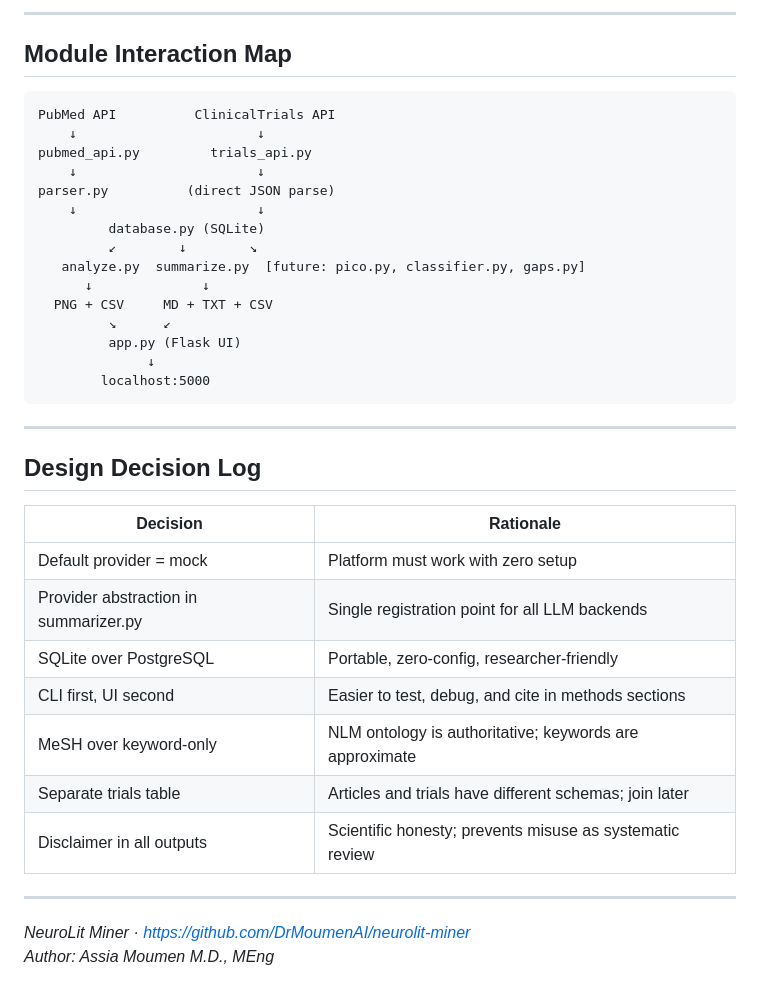
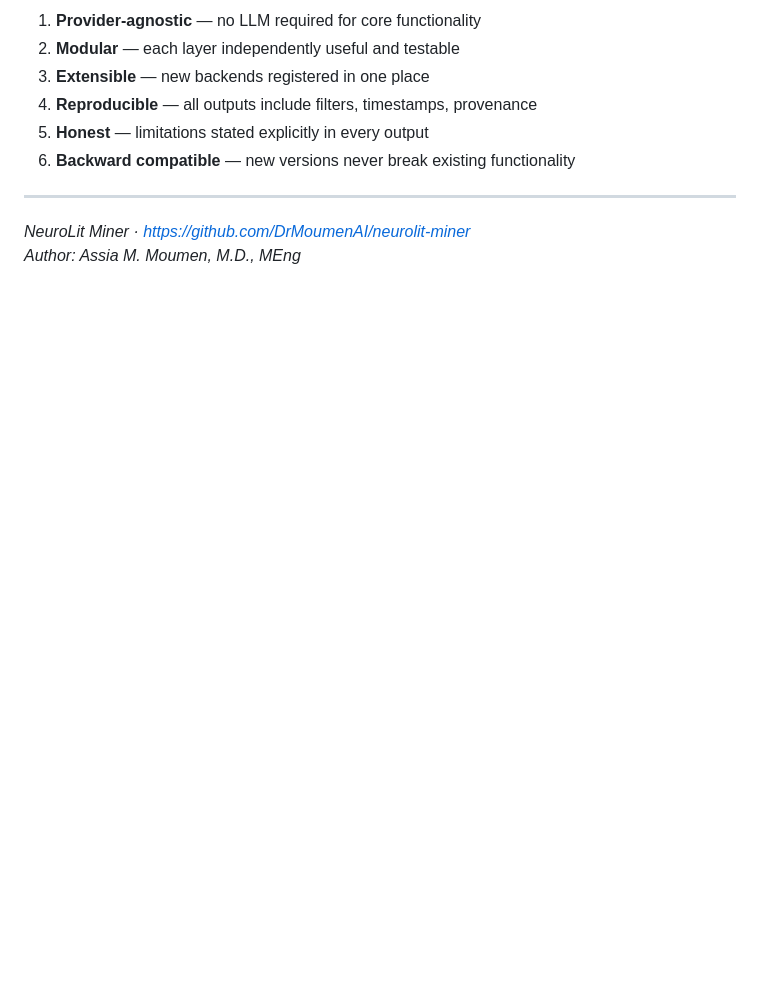
Before and after one commit to DrMoumenAI/neurolit-miner, a Markdown page: ROADMAP_V3.md, the part around one of its changes. Drawn GitHub-style; blank space fills up the shorter version.

````diff
--- a/ROADMAP_V3.md
+++ b/ROADMAP_V3.md
@@ -143,41 +129,12 @@ a key input for systematic reviews and research prioritisation.
 
----
-
-## Module Interaction Map
-
-```
-PubMed API          ClinicalTrials API
-    ↓                       ↓
-pubmed_api.py         trials_api.py
-    ↓                       ↓
-parser.py          (direct JSON parse)
-    ↓                       ↓
-         database.py (SQLite)
-         ↙        ↓        ↘
-   analyze.py  summarize.py  [future: pico.py, classifier.py, gaps.py]
-      ↓              ↓
-  PNG + CSV     MD + TXT + CSV
-         ↘      ↙
-         app.py (Flask UI)
-              ↓
-        localhost:5000
-```
-
----
-
-## Design Decision Log
-
-| Decision | Rationale |
-|----------|-----------|
-| Default provider = mock | Platform must work with zero setup |
-| Provider abstraction in summarizer.py | Single registration point for all LLM backends |
-| SQLite over PostgreSQL | Portable, zero-config, researcher-friendly |
-| CLI first, UI second | Easier to test, debug, and cite in methods sections |
-| MeSH over keyword-only | NLM ontology is authoritative; keywords are approximate |
-| Separate trials table | Articles and trials have different schemas; join later |
-| Disclaimer in all outputs | Scientific honesty; prevents misuse as systematic review |
+1. **Provider-agnostic** — no LLM required for core functionality
+2. **Modular** — each layer independently useful and testable
+3. **Extensible** — new backends registered in one place
+4. **Reproducible** — all outputs include filters, timestamps, provenance
+5. **Honest** — limitations stated explicitly in every output
+6. **Backward compatible** — new versions never break existing functionality
 
 ---
 
 *NeuroLit Miner · https://github.com/DrMoumenAI/neurolit-miner*
-*Author: Assia Moumen M.D., MEng*
+*Author: Assia M. Moumen, M.D., MEng*
````
Also changed, not shown: other parts of ROADMAP_V3.md (+40 -54 lines), docs/roadmap.md (+14 -6 lines).
